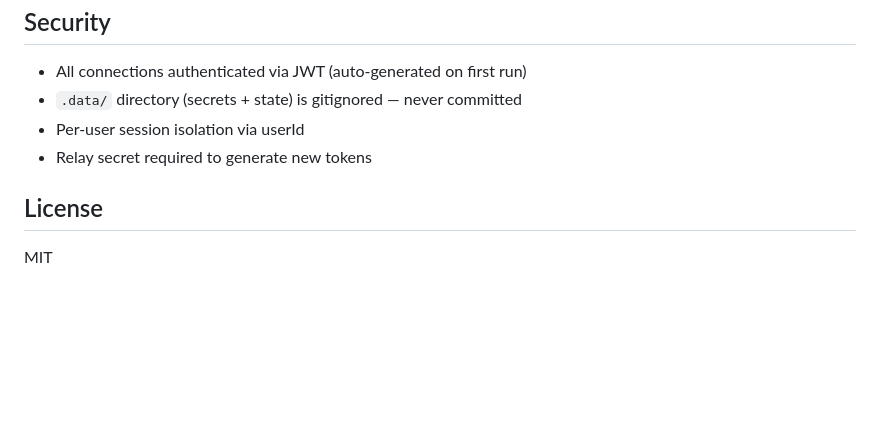
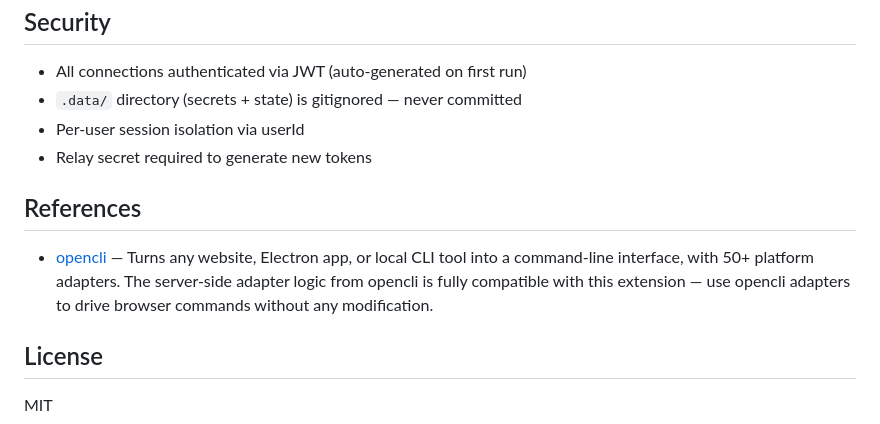
Before and after one commit to mikkley/ai-browser-bridge, a Markdown page: README.md, the part around the change. Rendered like a GitHub page; blank space fills up the shorter version.

Commit message:
docs: add Chinese README and opencli references

```diff
--- a/README.md
+++ b/README.md
@@ -124,6 +124,10 @@ npm run info                # Show current relay URL & config
 - Per-user session isolation via userId
 - Relay secret required to generate new tokens
 
+## References
+
+- [opencli](https://github.com/jackwener/opencli) — Turns any website, Electron app, or local CLI tool into a command-line interface, with 50+ platform adapters. The server-side adapter logic from opencli is fully compatible with this extension — use opencli adapters to drive browser commands without any modification.
+
 ## License
 
 MIT
```
Also changed, not shown: README.zh.md (added, +133 -0 lines).
